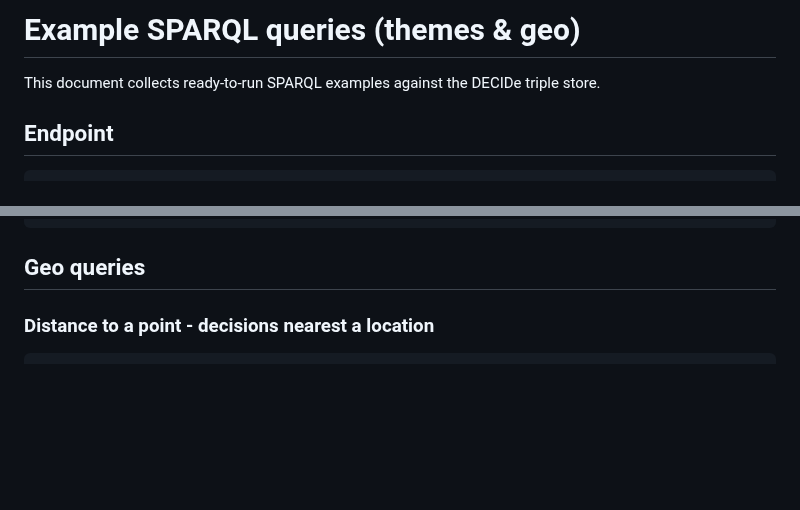
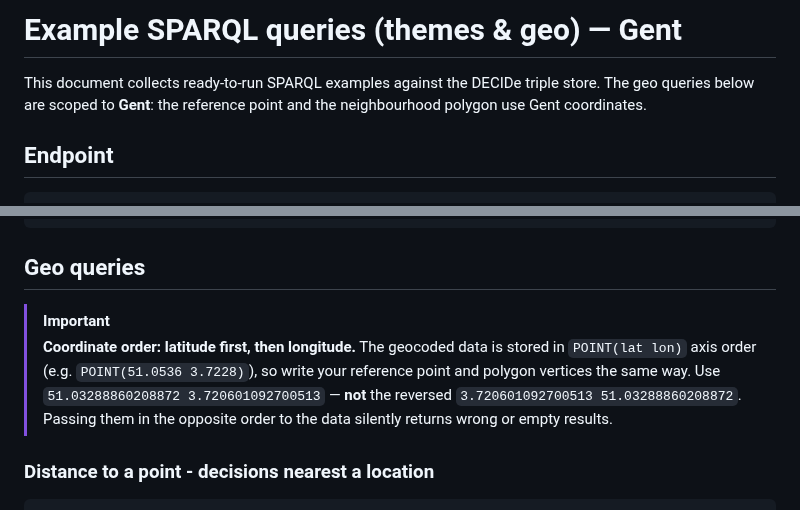
Before and after one commit to lblod/app-decide, a Markdown page: docs/sparql-example-gent.md, 2 parts joined by grey strips. GitHub-like rendering; blank space fills up the shorter version.

Commit message:
update SPARQL examples documentation for Gent with geo query details

````diff
--- a/docs/sparql-example-gent.md
+++ b/docs/sparql-example-gent.md
@@ -1,7 +1,8 @@
-# Example SPARQL queries (themes & geo)
+# Example SPARQL queries (themes & geo) — Gent
 
 This document collects ready-to-run SPARQL examples against the DECIDe triple
-store.
+store. The geo queries below are scoped to **Gent**: the reference point and the
+neighbourhood polygon use Gent coordinates.
 
 ## Endpoint
 
@@ -51,6 +52,14 @@ SELECT ?work ?theme WHERE {
 ```
 
 ## Geo queries
+
+> [!IMPORTANT]
+> **Coordinate order: latitude first, then longitude.** The geocoded data is
+> stored in `POINT(lat lon)` axis order (e.g. `POINT(51.0536 3.7228)`), so write
+> your reference point and polygon vertices the same way. Use
+> `51.03288860208872 3.720601092700513` — **not** the reversed
+> `3.720601092700513 51.03288860208872`. Passing them in the opposite order to
+> the data silently returns wrong or empty results.
 
 ### Distance to a point - decisions nearest a location
 
````
